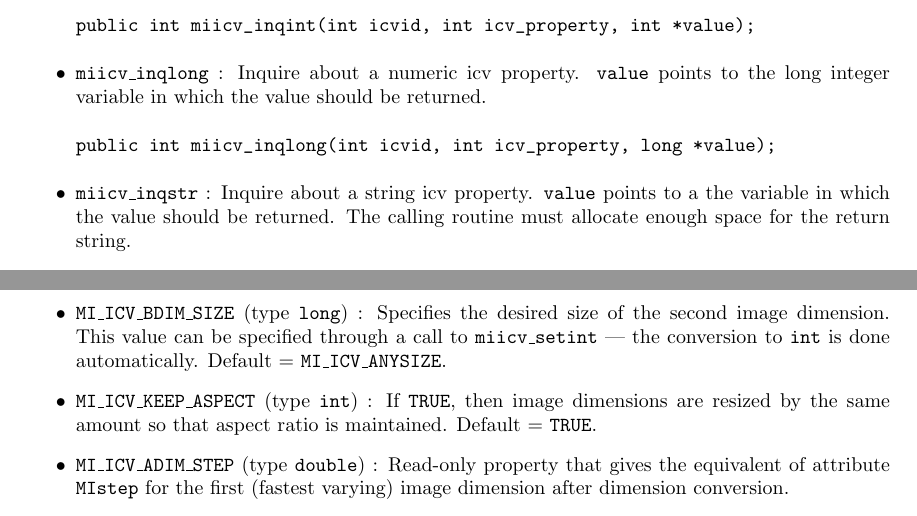
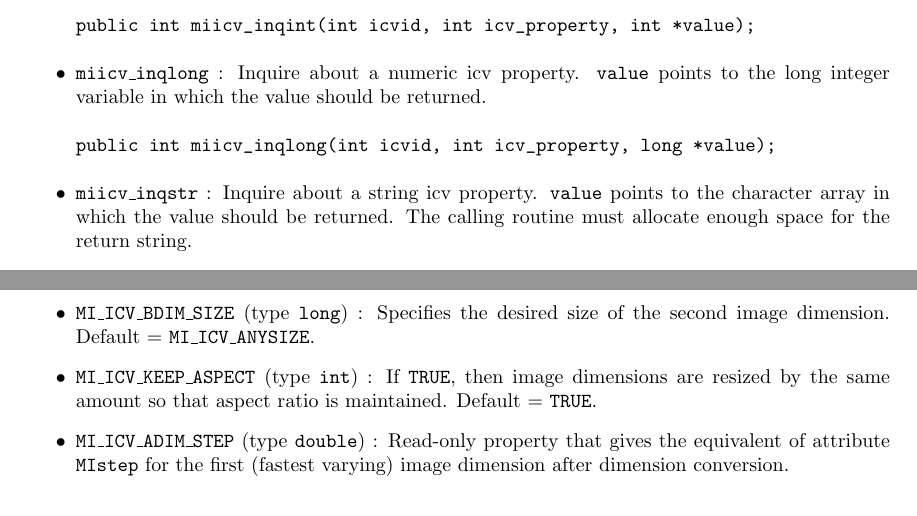
Before and after one commit to BIC-MNI/minc, a LaTeX document (doc/prog_ref.tex): two parts of pages 13 and 15 of 15, joined at a grey line, cut so that both start at the same text. Compiled offline with pdfLaTeX.

Commit message:
Another fix for miicv_set.

```diff
--- a/doc/prog_ref.tex
+++ b/doc/prog_ref.tex
@@ -828,7 +828,7 @@ public int miicv_inqlong(int icvid, int icv_property, long *value);
 \end{verbatim}
 
 \item \code{miicv\_inqstr} : Inquire about a string icv property. \code{value}
-points to a the variable in which the value should be returned. The
+points to the character array in which the value should be returned. The
 calling routine must allocate enough space for the return string.
 \begin{verbatim}
 public int miicv_inqstr(int icvid, int icv_property, char *value);
@@ -956,8 +954,6 @@ automatically. Default = \code{MI\_ICV\_ANYSIZE}.
 
 \item \code{MI\_ICV\_BDIM\_SIZE} (type \code{long}) : Specifies the
-desired size of the second image dimension. This value can be
-specified through a call to \code{miicv\_setint} ---  the conversion
-to \code{int} is done automatically. Default =
+desired size of the second image dimension. Default =
 \code{MI\_ICV\_ANYSIZE}.
 
 \item \code{MI\_ICV\_KEEP\_ASPECT} (type \code{int}) : If \code{TRUE},
```
Also changed, not shown: doc/prog_ref.tex (9 more changed lines).
